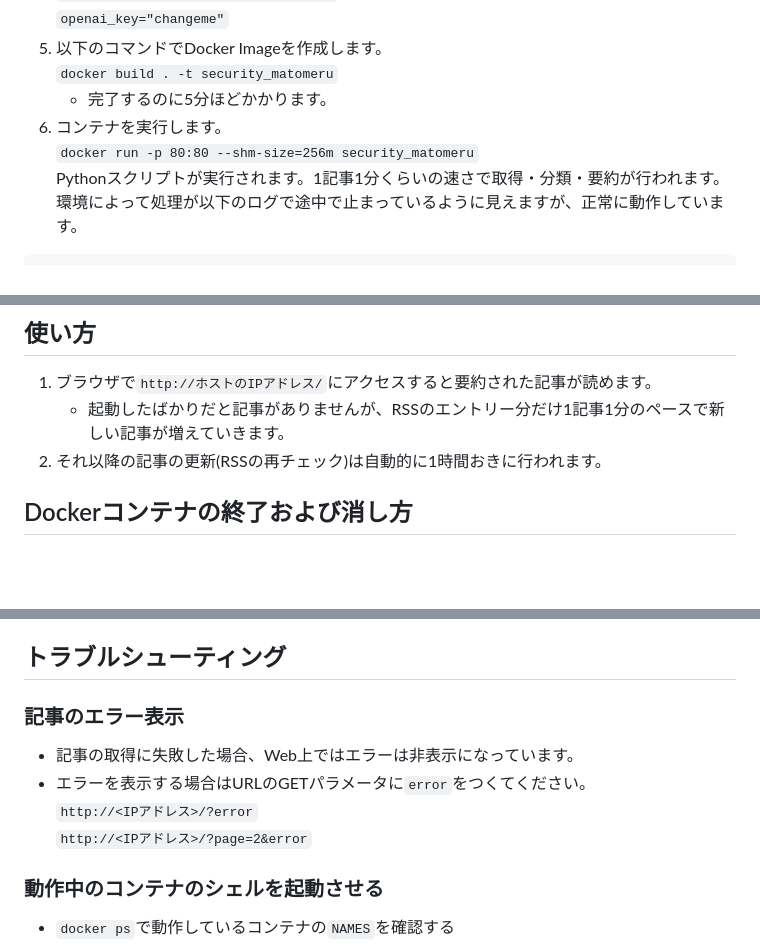
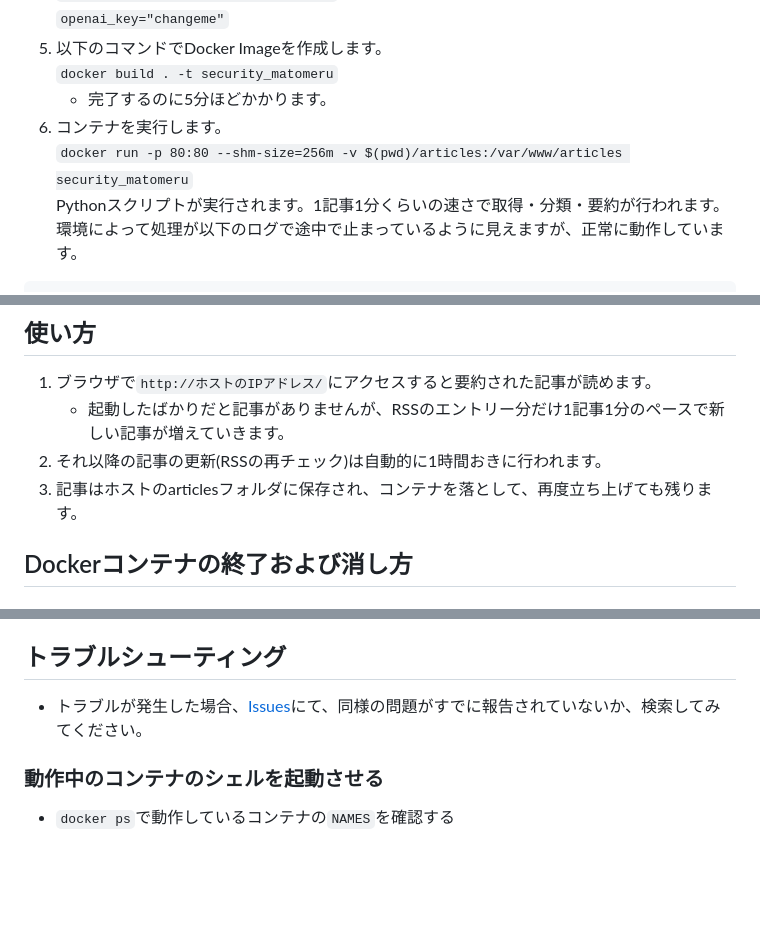
Before and after one commit to Sh1n0g1/security_news_matomerukun, a Markdown page: README.md, 3 parts joined by grey strips. Rendered like a GitHub page; blank space fills up the shorter version.

````diff
--- a/README.md
+++ b/README.md
@@ -27,7 +27,7 @@ ChatGPTのAPIを用いて、セキュリティニュースを分類・要約す
 `docker build . -t security_matomeru`
     * 完了するのに5分ほどかかります。
 1. コンテナを実行します。
-`docker run -p 80:80 --shm-size=256m security_matomeru`
+`docker run -p 80:80 --shm-size=256m -v $(pwd)/articles:/var/www/articles security_matomeru`
 Pythonスクリプトが実行されます。1記事1分くらいの速さで取得・分類・要約が行われます。
 環境によって処理が以下のログで途中で止まっているように見えますが、正常に動作しています。
 ```
@@ -45,6 +45,7 @@ AH00558: apache2: Could not reliably determine the server's fully qualified doma
 1. ブラウザで`http://ホストのIPアドレス/`にアクセスすると要約された記事が読めます。
     * 起動したばかりだと記事がありませんが、RSSのエントリー分だけ1記事1分のペースで新しい記事が増えていきます。
 1. それ以降の記事の更新(RSSの再チェック)は自動的に1時間おきに行われます。
+1. 記事はホストのarticlesフォルダに保存され、コンテナを落として、再度立ち上げても残ります。
 
 ## Dockerコンテナの終了および消し方
 ### コンテナの終了
@@ -88,11 +89,7 @@ categories=["incident", "vulnerability", "other"]
 * 1ページ当たりに表示する記事の数
 
 ## トラブルシューティング
-### 記事のエラー表示
-* 記事の取得に失敗した場合、Web上ではエラーは非表示になっています。
-* エラーを表示する場合はURLのGETパラメータに`error`をつくてください。
-```http://<IPアドレス>/?error```
-```http://<IPアドレス>/?page=2&error```
+* トラブルが発生した場合、[Issues](https://github.com/Sh1n0g1/security_news_matomerukun/issues?q=)にて、同様の問題がすでに報告されていないか、検索してみてください。
 
 ### 動作中のコンテナのシェルを起動させる
 * `docker ps`で動作しているコンテナの`NAMES`を確認する
````
